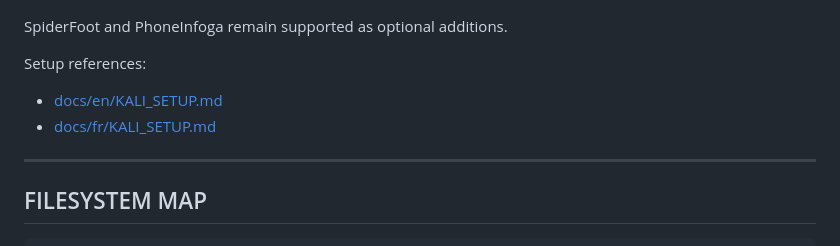
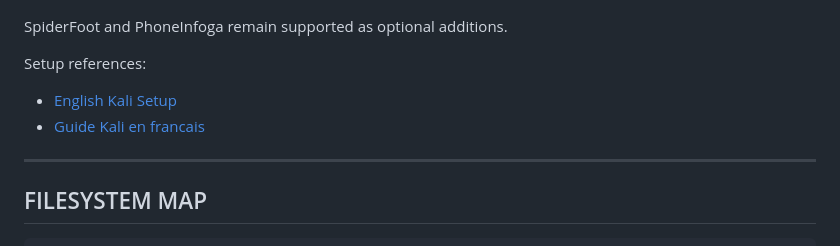
Before and after one commit to jesscybersec/CyberJess-Lab, a Markdown page: AI-Agent/OSINT-AI-Agent/README.md, the part around one of its changes. Drawn GitHub-style.

```diff
--- a/AI-Agent/OSINT-AI-Agent/README.md
+++ b/AI-Agent/OSINT-AI-Agent/README.md
@@ -203,8 +239,8 @@ SpiderFoot and PhoneInfoga remain supported as optional additions.
 
 Setup references:
 
-- [docs/en/KALI_SETUP.md](docs/en/KALI_SETUP.md)
-- [docs/fr/KALI_SETUP.md](docs/fr/KALI_SETUP.md)
+- [English Kali Setup](./docs/en/KALI_SETUP.md)
+- [Guide Kali en francais](./docs/fr/KALI_SETUP.md)
 
 ---
 
```
Also changed, not shown: other parts of AI-Agent/OSINT-AI-Agent/README.md (+44 -8 lines).
